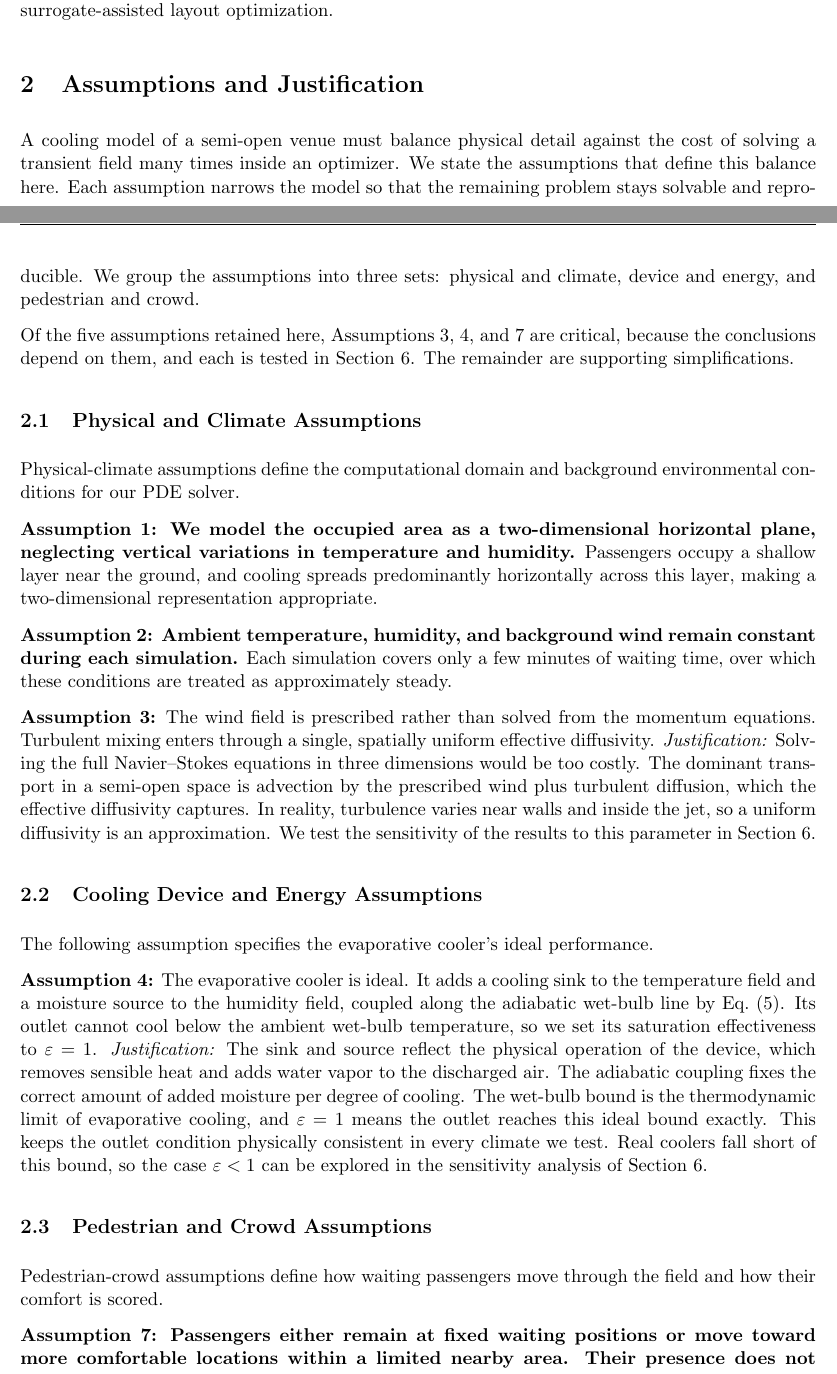
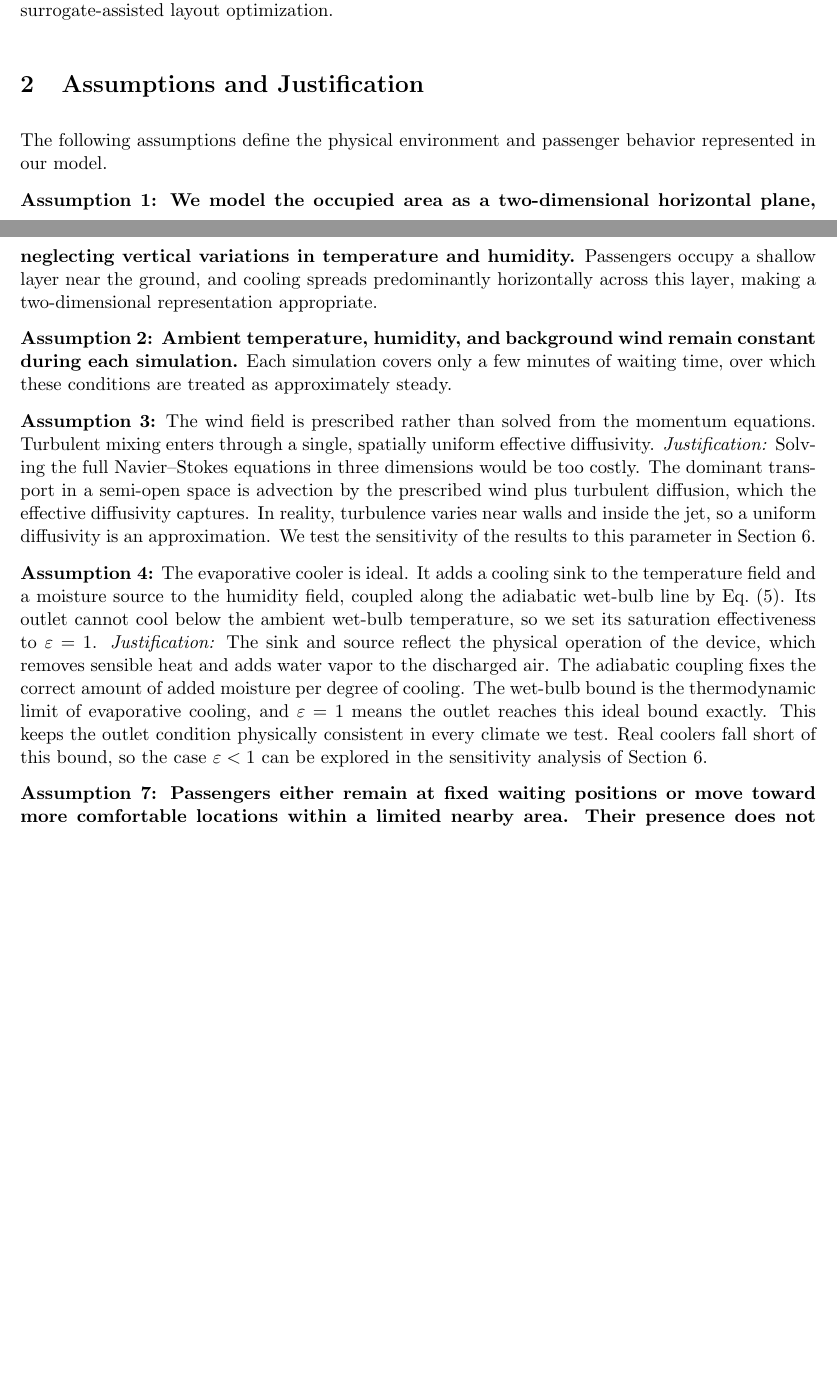
Before and after one commit to YeeJiangBIGZ/18105, a LaTeX document (main.tex): two parts of pages 5 and 6 of 18, joined at a grey line, cut so that both start at the same text, the shorter picture padded with empty space. Compiled offline with pdfLaTeX.

Commit message:
Present assumptions in one section without subsections

```diff
--- a/main.tex
+++ b/main.tex
@@ -210,21 +207,8 @@ the high-fidelity PDE-Agent simulation.
 % ============================================================================
 \section{Assumptions and Justification}
 
-A cooling model of a semi-open venue must balance physical detail against the
-cost of solving a transient field many times inside an optimizer. We state the
-assumptions that define this balance here. Each assumption narrows the model so
-that the remaining problem stays solvable and reproducible. We group the
-assumptions into three sets: physical and climate, device and energy, and
-pedestrian and crowd.
-
-Of the five assumptions retained here, Assumptions~3, 4, and 7 are critical, because the
-conclusions depend on them, and each is tested in Section~6. The remainder are
-supporting simplifications.
-
-\subsection{Physical and Climate Assumptions}
-
-Physical-climate assumptions define the computational domain and background
-environmental conditions for our PDE solver.
+The following assumptions define the physical environment and passenger behavior
+represented in our model.
 
 \textbf{Assumption 1: We model the occupied area as a two-dimensional horizontal
 plane, neglecting vertical variations in temperature and humidity.} Passengers
@@ -244,10 +228,6 @@ which the effective diffusivity captures. In reality, turbulence varies near
 walls and inside the jet, so a uniform diffusivity is an approximation. We test
 the sensitivity of the results to this parameter in Section~6.
 
-\subsection{Cooling Device and Energy Assumptions}
-
-The following assumption specifies the evaporative cooler's ideal performance.
-
 \textbf{Assumption 4:} The evaporative cooler is ideal. It adds a cooling sink to
 the temperature field and a moisture source to the humidity field, coupled along
 the adiabatic wet-bulb line by Eq.~\eqref{eq:aq}. Its outlet cannot cool below
@@ -261,11 +241,6 @@ and $\varepsilon=1$ means the outlet reaches this ideal bound exactly. This keep
 the outlet condition physically consistent in every climate we test. Real coolers
 fall short of this bound, so the case $\varepsilon<1$ can be explored in the
 sensitivity analysis of Section~6.
-
-\subsection{Pedestrian and Crowd Assumptions}
-
-Pedestrian-crowd assumptions define how waiting passengers move through the field
-and how their comfort is scored.
 
 \textbf{Assumption 7: Passengers either remain at fixed waiting positions or move
 toward more comfortable locations within a limited nearby area. Their presence
```
Also changed, not shown: README.md, main.tex (3 more changed lines).
